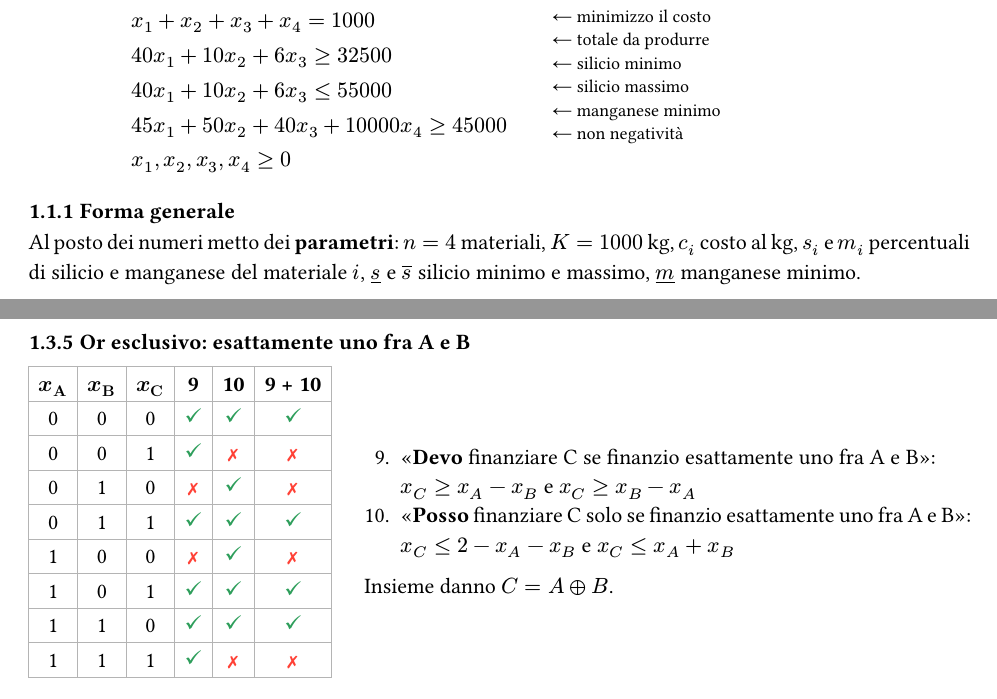
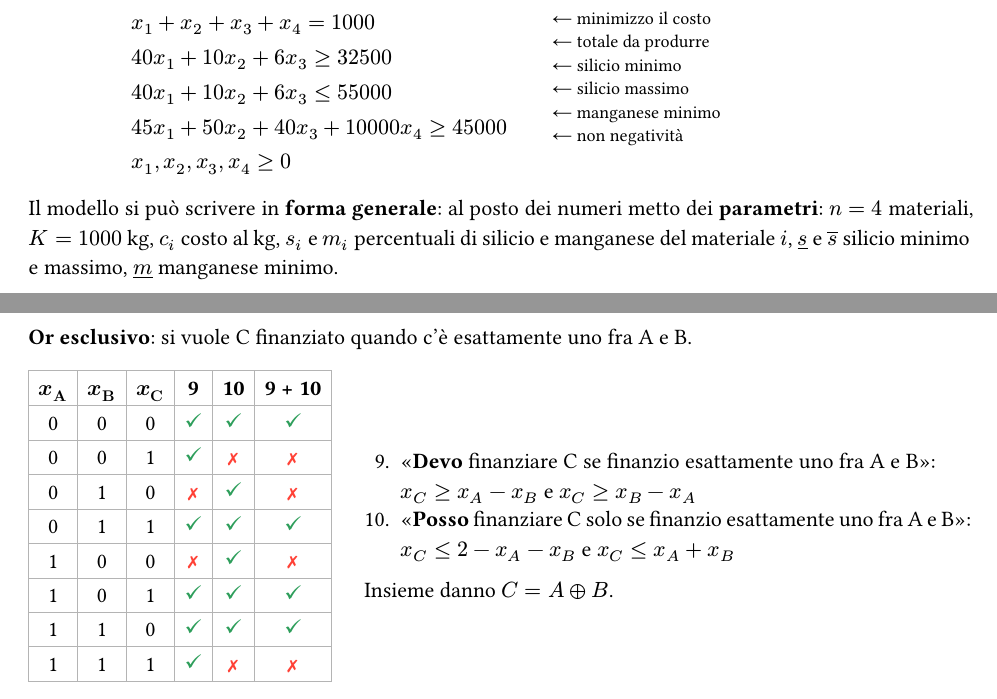
Before and after one commit to DiegoStefanini/ricercaoperativa, a Typst document (dispensa.typ): two parts of pages 3 and 6 of 6, joined at a grey line, cut so that both start at the same text. The pictures show the PDF file dispensa.pdf that the author committed with the source.

Commit message:
refactor: meno titoli nella dispensa, sezioni che scorrono
Tolti i sottotitoli (===, ====): il testo è collegato da frasi di passaggio.

Co-Authored-By: Claude Opus 5 <noreply@anthropic.com>

```diff
--- a/dispensa.typ
+++ b/dispensa.typ
@@ -138,9 +138,7 @@ text(9pt)[
   ← non negatività
 ])
 
-=== Forma generale
-
-Al posto dei numeri metto dei *parametri*: $n = 4$ materiali, $K = 1000$ kg, $c_i$ costo al kg, $s_i$ e $m_i$ percentuali di silicio e manganese del materiale $i$, $underline(s)$ e $overline(s)$ silicio minimo e massimo, $underline(m)$ manganese minimo.
+Il modello si può scrivere in *forma generale*: al posto dei numeri metto dei *parametri*: $n = 4$ materiali, $K = 1000$ kg, $c_i$ costo al kg, $s_i$ e $m_i$ percentuali di silicio e manganese del materiale $i$, $underline(s)$ e $overline(s)$ silicio minimo e massimo, $underline(m)$ manganese minimo.
 
 $
 min z = sum_(i=1)^n c_i x_i quad "s.t." quad sum_(i=1)^n x_i = K, quad underline(s) K <= sum_(i=1)^(n-1) s_i x_i <= overline(s) K, quad sum_(i=1)^n m_i x_i >= underline(m) K, quad x_i >= 0
@@ -230,7 +228,7 @@ tv(("A", "C"), ($x_A <= x_C$, b => b.at(0) <= b.at(1))),
   Il "se e solo se" (relazione biunivoca) è l'uguaglianza: $x_A = x_C$.
 ]))
 
-=== And: A e B insieme
+#block(sticky: true)[*And*: si vuole $C = A and B$.]
 
 #block(breakable: false, grid(columns: (auto, 1fr), gutter: 1.5em, align: horizon,
 tv(("A", "B", "C"),
@@ -263,7 +261,7 @@ tv(("A", "B", "C"),
   Insieme danno $C = A or B$.
 ]))
 
-=== Or esclusivo: esattamente uno fra A e B
+#block(sticky: true)[*Or esclusivo*: si vuole C finanziato quando c'è esattamente uno fra A e B.]
 
 #block(breakable: false, grid(columns: (auto, 1fr), gutter: 1.5em, align: horizon,
 tv(("A", "B", "C"),
```
Also changed, not shown: dispensa.pdf, dispensa.typ (8 more changed lines).
